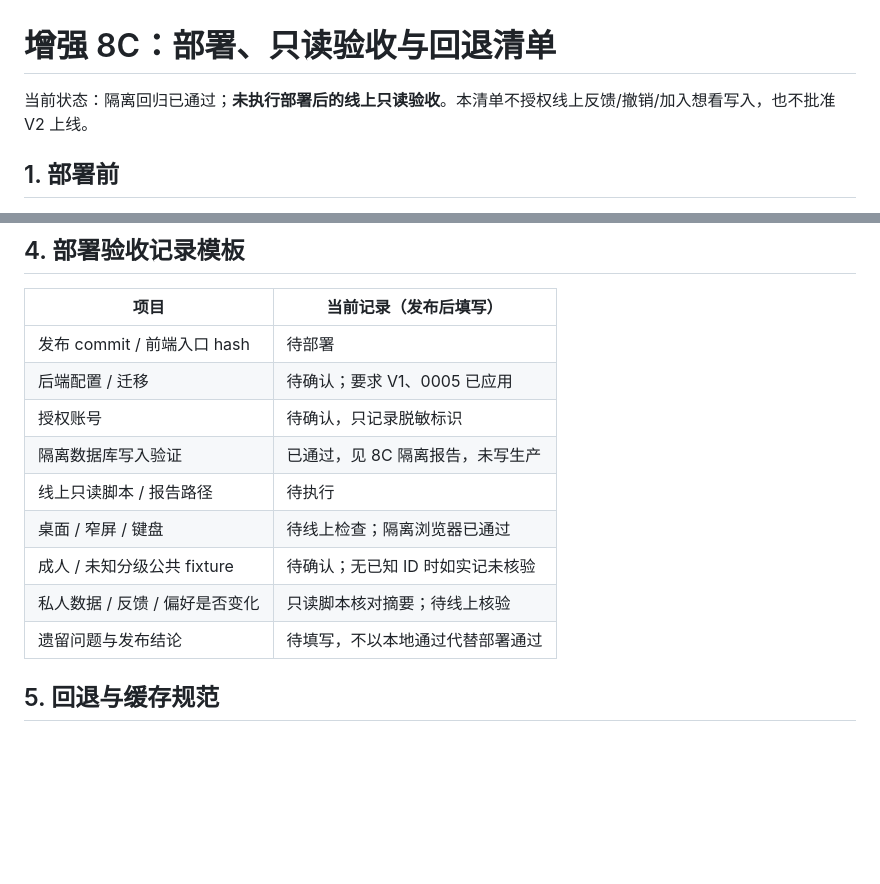
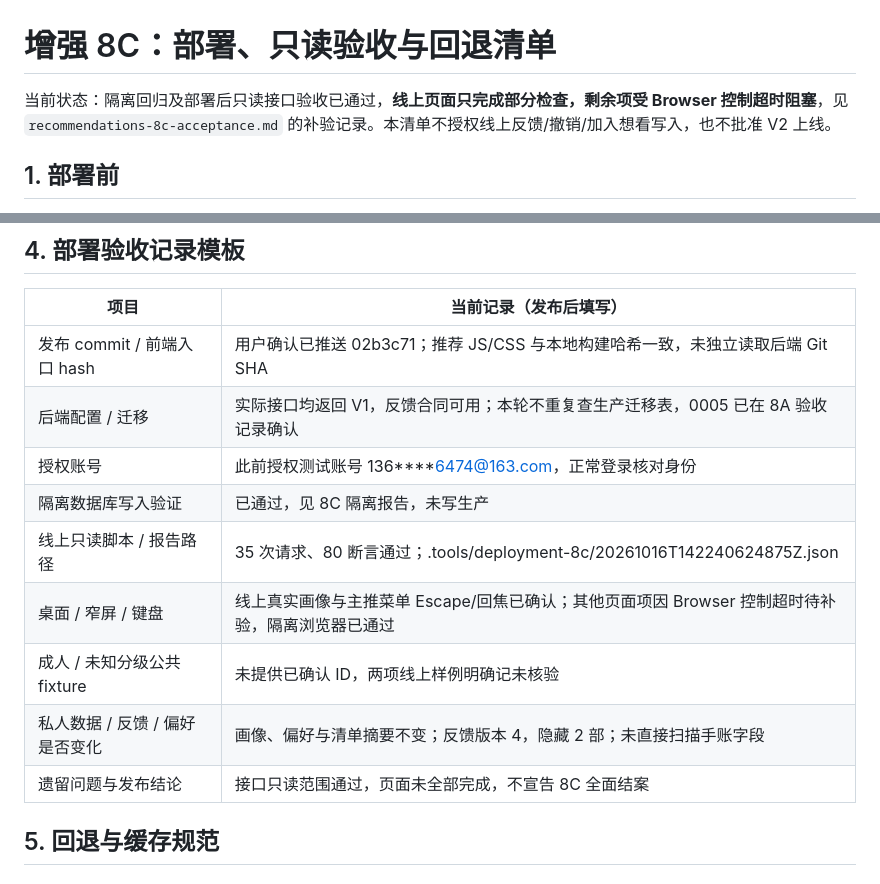
Before and after one commit to XuanHuang174/Anime-Dashboard, a Markdown page: docs/recommendations-8c-deployment.md, 2 parts joined by grey strips. Rendered like a GitHub page; blank space fills up the shorter version.

```diff
--- a/docs/recommendations-8c-deployment.md
+++ b/docs/recommendations-8c-deployment.md
@@ -1,6 +1,6 @@
 # 增强 8C：部署、只读验收与回退清单
 
-当前状态：隔离回归已通过；**未执行部署后的线上只读验收**。本清单不授权线上反馈/撤销/加入想看写入，也不批准 V2 上线。
+当前状态：隔离回归及部署后只读接口验收已通过，**线上页面只完成部分检查，剩余项受 Browser 控制超时阻塞**，见 `recommendations-8c-acceptance.md` 的补验记录。本清单不授权线上反馈/撤销/加入想看写入，也不批准 V2 上线。
 
 ## 1. 部署前
 
@@ -46,15 +46,15 @@ Toast 的真实隐藏/撤销、连续写入及保存后读失败由隔离脚本
 
 | 项目 | 当前记录（发布后填写） |
 | --- | --- |
-| 发布 commit / 前端入口 hash | 待部署 |
-| 后端配置 / 迁移 | 待确认；要求 V1、0005 已应用 |
-| 授权账号 | 待确认，只记录脱敏标识 |
+| 发布 commit / 前端入口 hash | 用户确认已推送 02b3c71；推荐 JS/CSS 与本地构建哈希一致，未独立读取后端 Git SHA |
+| 后端配置 / 迁移 | 实际接口均返回 V1，反馈合同可用；本轮不重复查生产迁移表，0005 已在 8A 验收记录确认 |
+| 授权账号 | 此前授权测试账号 136****6474@163.com，正常登录核对身份 |
 | 隔离数据库写入验证 | 已通过，见 8C 隔离报告，未写生产 |
-| 线上只读脚本 / 报告路径 | 待执行 |
-| 桌面 / 窄屏 / 键盘 | 待线上检查；隔离浏览器已通过 |
-| 成人 / 未知分级公共 fixture | 待确认；无已知 ID 时如实记未核验 |
-| 私人数据 / 反馈 / 偏好是否变化 | 只读脚本核对摘要；待线上核验 |
-| 遗留问题与发布结论 | 待填写，不以本地通过代替部署通过 |
+| 线上只读脚本 / 报告路径 | 35 次请求、80 断言通过；.tools/deployment-8c/20261016T142240624875Z.json |
+| 桌面 / 窄屏 / 键盘 | 线上真实画像与主推菜单 Escape/回焦已确认；其他页面项因 Browser 控制超时待补验，隔离浏览器已通过 |
+| 成人 / 未知分级公共 fixture | 未提供已确认 ID，两项线上样例明确记未核验 |
+| 私人数据 / 反馈 / 偏好是否变化 | 画像、偏好与清单摘要不变；反馈版本 4，隐藏 2 部；未直接扫描手账字段 |
+| 遗留问题与发布结论 | 接口只读范围通过，页面未全部完成，不宣告 8C 全面结案 |
 
 ## 5. 回退与缓存规范
 
```
Also changed, not shown: docs/recommendations-8c-acceptance.md (+17 -2 lines).
